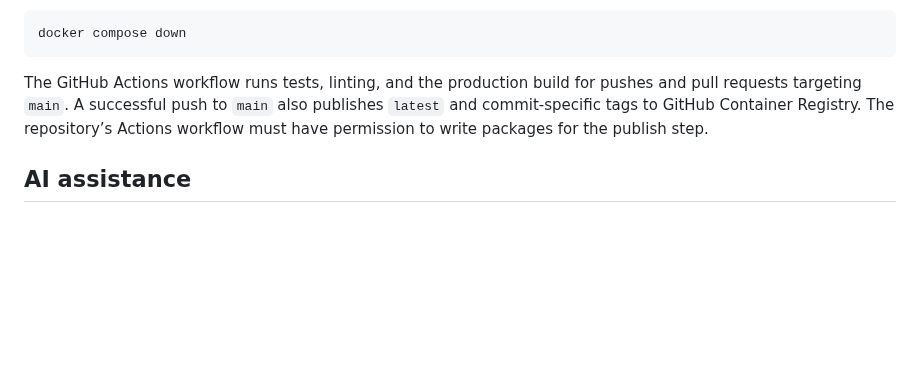
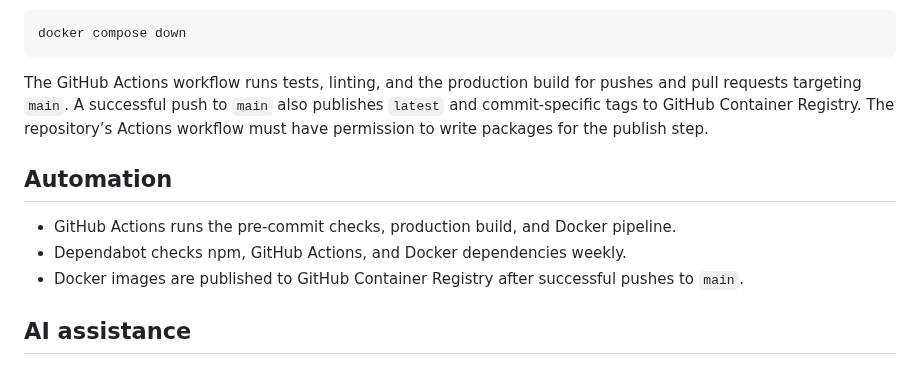
Before and after one commit to AbdourahmaneGadio/v.i.e_comparator, a Markdown page: README.md, the part around one of its changes. GitHub-like rendering; blank space fills up the shorter version.

```diff
--- a/README.md
+++ b/README.md
@@ -79,6 +114,12 @@ docker compose down
 
 The GitHub Actions workflow runs tests, linting, and the production build for pushes and pull requests targeting `main`. A successful push to `main` also publishes `latest` and commit-specific tags to GitHub Container Registry. The repository’s Actions workflow must have permission to write packages for the publish step.
 
+## Automation
+
+- GitHub Actions runs the pre-commit checks, production build, and Docker pipeline.
+- Dependabot checks npm, GitHub Actions, and Docker dependencies weekly.
+- Docker images are published to GitHub Container Registry after successful pushes to `main`.
+
 ## AI assistance
 
 AI was partially used during this project to assist with implementation, code organization, styling, and documentation. The resulting code and behavior were reviewed and tested locally.
```
Also changed, not shown: other parts of README.md (+35 -0 lines), docs/screenshot.png (added).
